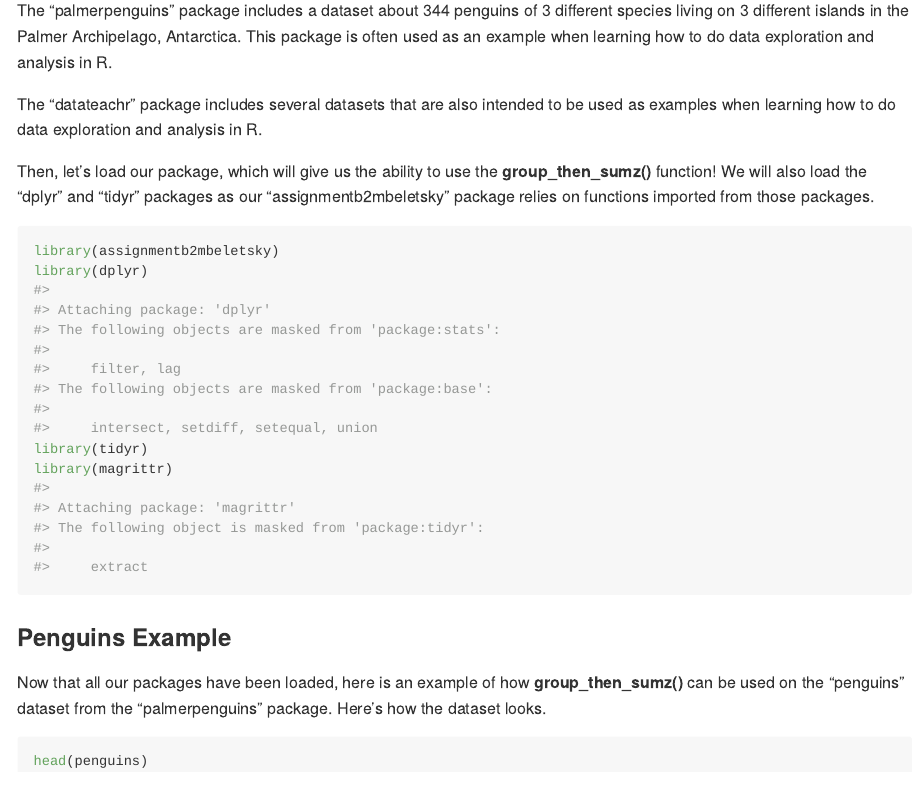
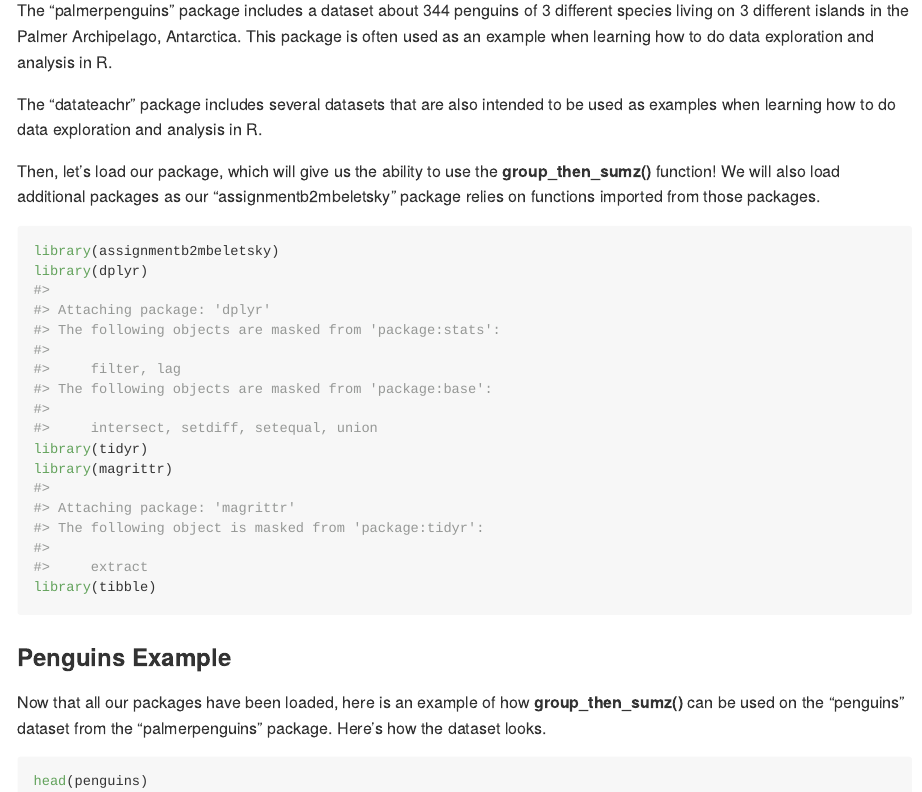
Before and after one commit to stat545ubc-2024/assignment-b2-mbeletsky, an R Markdown document (README.Rmd): the page in a window 1100 px wide, from 770 px down. Rendered offline with R 4.5, knitr and Pandoc, with nearby package versions; some code elsewhere in the file could not run offline; common packages that the code uses without loading them are loaded.

Commit message:
moving README files to GitHub

````diff
--- a/README.Rmd
+++ b/README.Rmd
@@ -44,13 +44,14 @@ The "palmerpenguins" package includes a dataset about 344 penguins of 3 differen
 
 The "datateachr" package includes several datasets that are also intended to be used as examples when learning how to do data exploration and analysis in R.
 
-Then, let's load our package, which will give us the ability to use the **group_then_sumz()** function! We will also load the "dplyr" and "tidyr" packages as our "assignmentb2mbeletsky" package relies on functions imported from those packages.
+Then, let's load our package, which will give us the ability to use the **group_then_sumz()** function! We will also load additional packages as our "assignmentb2mbeletsky" package relies on functions imported from those packages.
 
 ```{r load our package}
 library(assignmentb2mbeletsky)
 library(dplyr)
 library(tidyr)
 library(magrittr)
+library(tibble)
 ```
 
 ### Penguins Example
````
Also changed, not shown: README.md.
